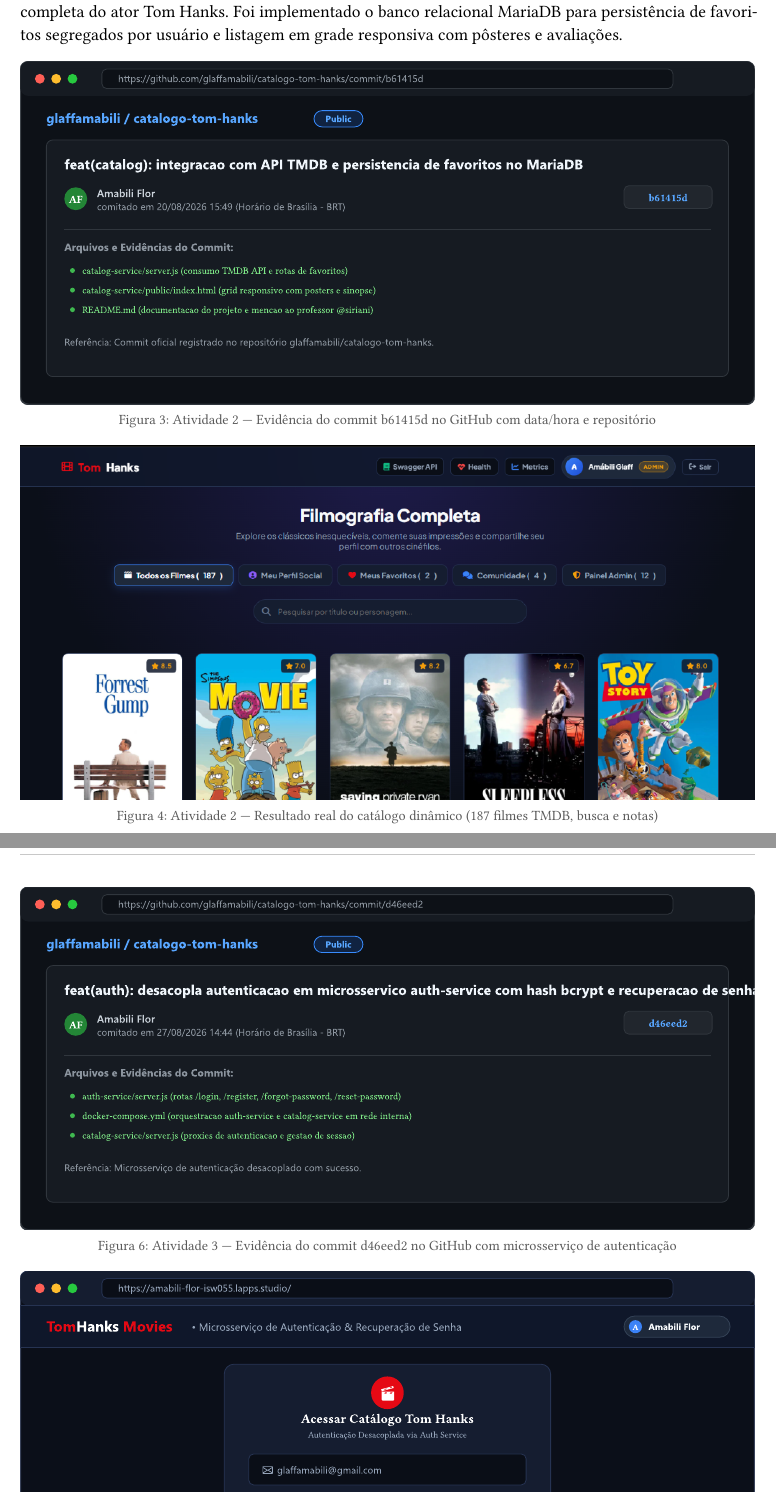
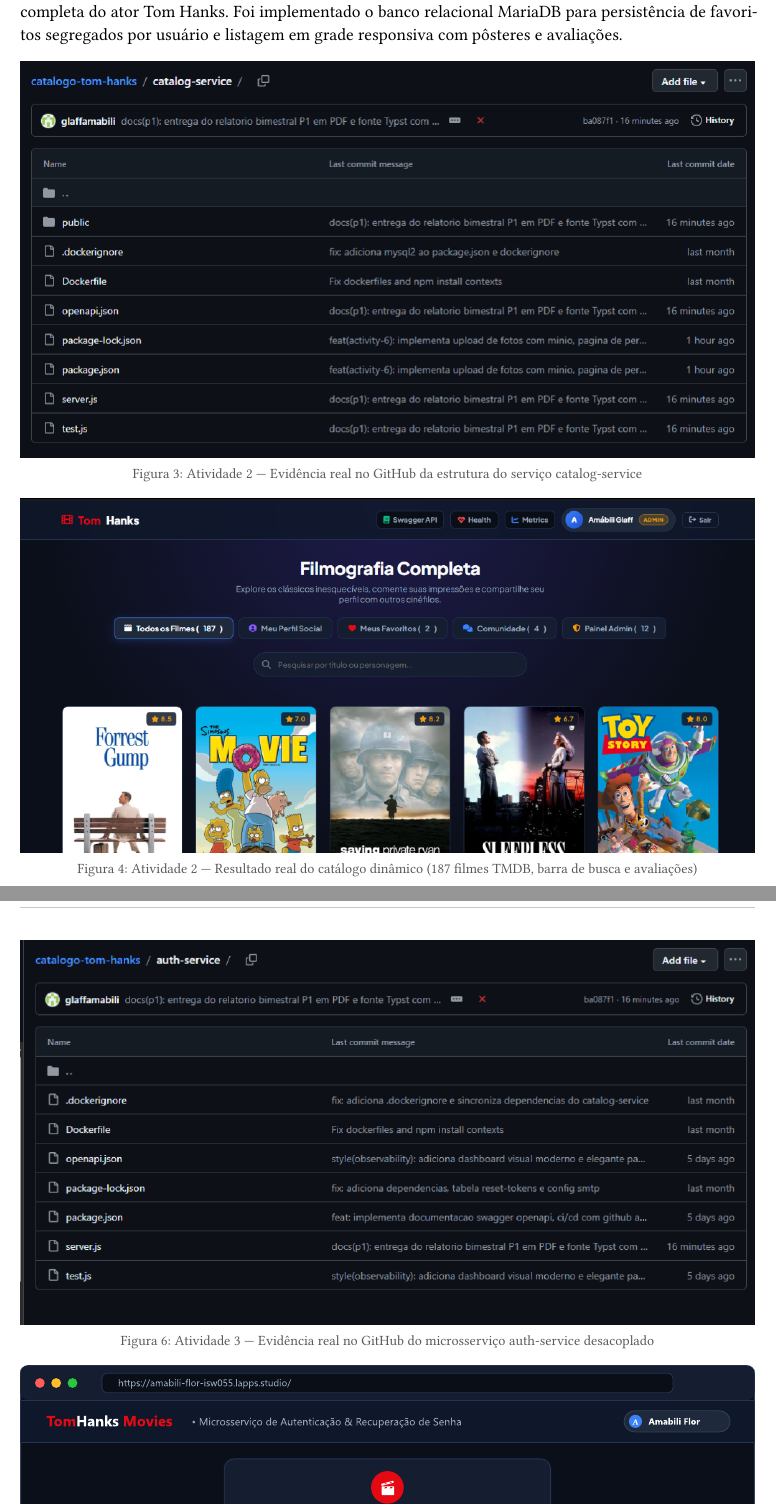
Before and after one commit to glaffamabili/catalogo-tom-hanks, a Typst document (docs/P1_ISW055_Amabili_Flor.typ): two parts of pages 5 and 7 of 16, joined at a grey line, cut so that both start at the same text. The pictures show the PDF file docs/P1_ISW055_Amabili_Flor.pdf that the author committed with the source.

Commit message:
docs(p1): atualiza relatorio bimestral P1 com todas as evidencias reais e substitui PDF antigo

```diff
--- a/docs/P1_ISW055_Amabili_Flor.typ
+++ b/docs/P1_ISW055_Amabili_Flor.typ
@@ -179,8 +179,8 @@
 )[
   *O que foi feito.* Construção da primeira versão do catálogo cinematográfico em Node.js e Express, integrando-se à API RESTful do The Movie Database (TMDB) para carregar dinamicamente a filmografia completa do ator Tom Hanks. Foi implementado o banco relacional MariaDB para persistência de favoritos segregados por usuário e listagem em grade responsiva com pôsteres e avaliações.
 
-  #evidencia([Atividade 2 — Evidência do commit b61415d no GitHub com data/hora e repositório], arquivo: "prints/atividade-2-entrega.svg")
-  #evidencia([Atividade 2 — Resultado real do catálogo dinâmico (187 filmes TMDB, busca e notas)], arquivo: "prints/atividade-2-catalogo.png")
+  #evidencia([Atividade 2 — Evidência real no GitHub da estrutura do serviço catalog-service], arquivo: "prints/atividade-2-entrega.png")
+  #evidencia([Atividade 2 — Resultado real do catálogo dinâmico (187 filmes TMDB, barra de busca e avaliações)], arquivo: "prints/atividade-2-catalogo.png")
   #evidencia([Atividade 2 — Vitrine de filmes favoritados persistidos no banco MariaDB], arquivo: "prints/atividade-2-resultado.png")
 
   *Dificuldades e resolução.* A proteção da chave privada de API do TMDB foi o ponto crítico, resolvida pela segregação da chave em variáveis de ambiente (`.env` e Docker Compose), evitando vazamento de credenciais no código-fonte.
@@ -197,8 +197,8 @@
 )[
   *O que foi feito.* Desacoplamento da arquitetura monolítica com a criação do microsserviço independente `auth-service`. A autenticação passou a utilizar criptografia forte com hash bcrypt (`salt=10`), fluxo seguro de recuperação de senha com tokens de expiração de 30 minutos e envio automático de e-mails transacionais com Nodemailer e Mailtrap, interligados na rede interna bridge do Docker.
 
-  #evidencia([Atividade 3 — Evidência do commit d46eed2 no GitHub com microsserviço de autenticação], arquivo: "prints/atividade-3-entrega.svg")
-  #evidencia([Atividade 3 — Resultado do sistema (Auth Service desacoplado, login e recuperação de senha)], arquivo: "prints/atividade-3-resultado.svg")
+  #evidencia([Atividade 3 — Evidência real no GitHub do microsserviço auth-service desacoplado], arquivo: "prints/atividade-3-entrega.png")
+  #evidencia([Atividade 3 — Arquitetura de autenticação, endpoints e recuperação de senha], arquivo: "prints/atividade-3-resultado.svg")
 
   *Dificuldades e resolução.* Configuração da comunicação interna HTTP entre os contêineres e garantia de integridade da sessão do usuário sem expor as rotas internas de autenticação para a internet pública.
 ]
```
Also changed, not shown: docs/P1_ISW055_Amabili_Flor.pdf, docs/prints/atividade-2-entrega.png (added), docs/prints/atividade-3-entrega.png (added).
